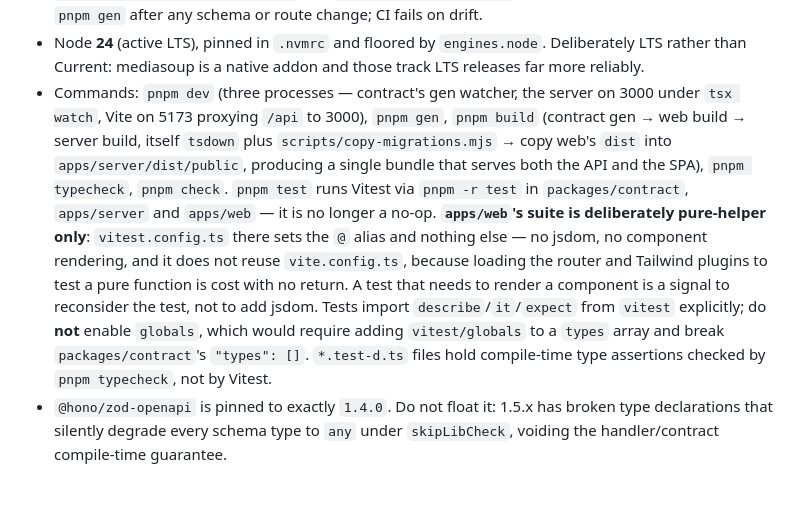
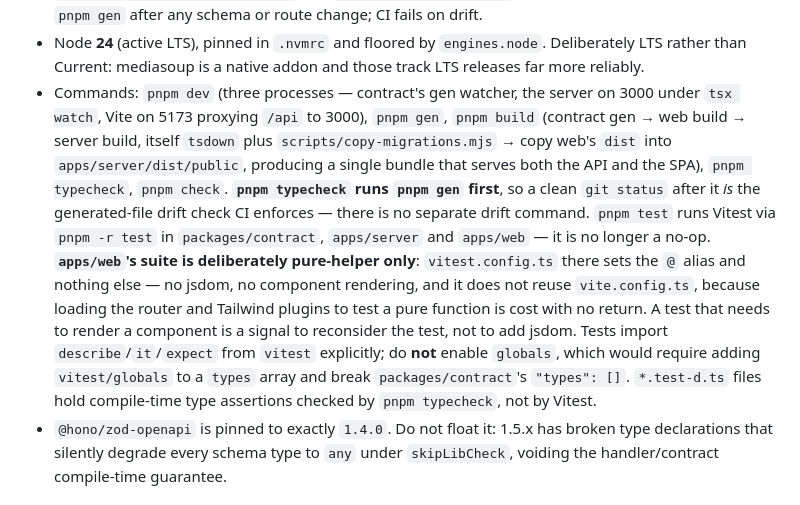
Before and after one commit to simon-vajda/hallspeak, a Markdown page: CLAUDE.md, the part around one of its changes. Rendered like a GitHub page.

Commit message:
docs: record the two gotchas this branch cost time on
`pnpm typecheck` runs `pnpm gen` first, so a clean tree after it is the
generated-file drift check CI enforces — there is no separate drift command,
which is not guessable from the script list.

Chrome's permission prompt is invisible to an agent driving the browser through
the devtools MCP: the click that trips getUserMedia returns success and the
screen never changes, which reads as a defect in the capture layer rather than
a prompt nobody answered. Noted where lib/audio is described, since that is the
code it sends you to debug.

```diff
--- a/CLAUDE.md
+++ b/CLAUDE.md
@@ -43,7 +43,7 @@ Specs A through E are implemented: a pnpm workspace with `packages/contract`, `t
 - Route paths are declared **without** the `/api` prefix; the prefix lives in the document's `servers` entry and the server's mount point.
 - `packages/contract/openapi.json` and `src/generated/api.d.ts` are generated **and committed**. Run `pnpm gen` after any schema or route change; CI fails on drift.
 - Node **24** (active LTS), pinned in `.nvmrc` and floored by `engines.node`. Deliberately LTS rather than Current: mediasoup is a native addon and those track LTS releases far more reliably.
-- Commands: `pnpm dev` (three processes — contract's gen watcher, the server on 3000 under `tsx watch`, Vite on 5173 proxying `/api` to 3000), `pnpm gen`, `pnpm build` (contract gen → web build → server build, itself `tsdown` plus `scripts/copy-migrations.mjs` → copy web's `dist` into `apps/server/dist/public`, producing a single bundle that serves both the API and the SPA), `pnpm typecheck`, `pnpm check`. `pnpm test` runs Vitest via `pnpm -r test` in `packages/contract`, `apps/server` and `apps/web` — it is no longer a no-op. **`apps/web`'s suite is deliberately pure-helper only**: `vitest.config.ts` there sets the `@` alias and nothing else — no jsdom, no component rendering, and it does not reuse `vite.config.ts`, because loading the router and Tailwind plugins to test a pure function is cost with no return. A test that needs to render a component is a signal to reconsider the test, not to add jsdom. Tests import `describe`/`it`/`expect` from `vitest` explicitly; do **not** enable `globals`, which would require adding `vitest/globals` to a `types` array and break `packages/contract`'s `"types": []`. `*.test-d.ts` files hold compile-time type assertions checked by `pnpm typecheck`, not by Vitest.
+- Commands: `pnpm dev` (three processes — contract's gen watcher, the server on 3000 under `tsx watch`, Vite on 5173 proxying `/api` to 3000), `pnpm gen`, `pnpm build` (contract gen → web build → server build, itself `tsdown` plus `scripts/copy-migrations.mjs` → copy web's `dist` into `apps/server/dist/public`, producing a single bundle that serves both the API and the SPA), `pnpm typecheck`, `pnpm check`. **`pnpm typecheck` runs `pnpm gen` first**, so a clean `git status` after it *is* the generated-file drift check CI enforces — there is no separate drift command. `pnpm test` runs Vitest via `pnpm -r test` in `packages/contract`, `apps/server` and `apps/web` — it is no longer a no-op. **`apps/web`'s suite is deliberately pure-helper only**: `vitest.config.ts` there sets the `@` alias and nothing else — no jsdom, no component rendering, and it does not reuse `vite.config.ts`, because loading the router and Tailwind plugins to test a pure function is cost with no return. A test that needs to render a component is a signal to reconsider the test, not to add jsdom. Tests import `describe`/`it`/`expect` from `vitest` explicitly; do **not** enable `globals`, which would require adding `vitest/globals` to a `types` array and break `packages/contract`'s `"types": []`. `*.test-d.ts` files hold compile-time type assertions checked by `pnpm typecheck`, not by Vitest.
 - `@hono/zod-openapi` is pinned to exactly `1.4.0`. Do not float it: 1.5.x has broken type declarations that silently degrade every schema type to `any` under `skipLibCheck`, voiding the handler/contract compile-time guarantee.
 
 ## What LinguaCast is
```
Also changed, not shown: other parts of CLAUDE.md (+1 -1 lines).
